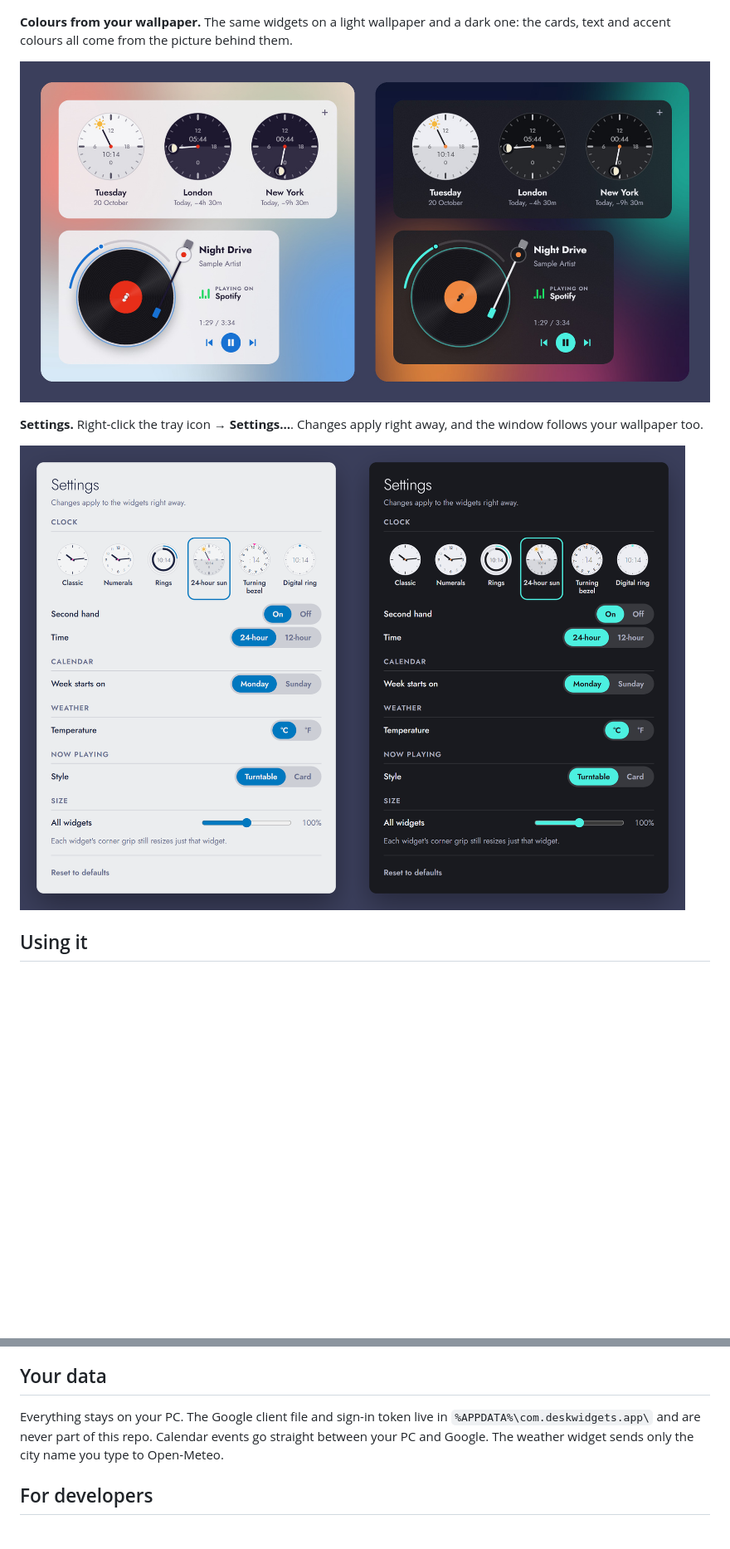
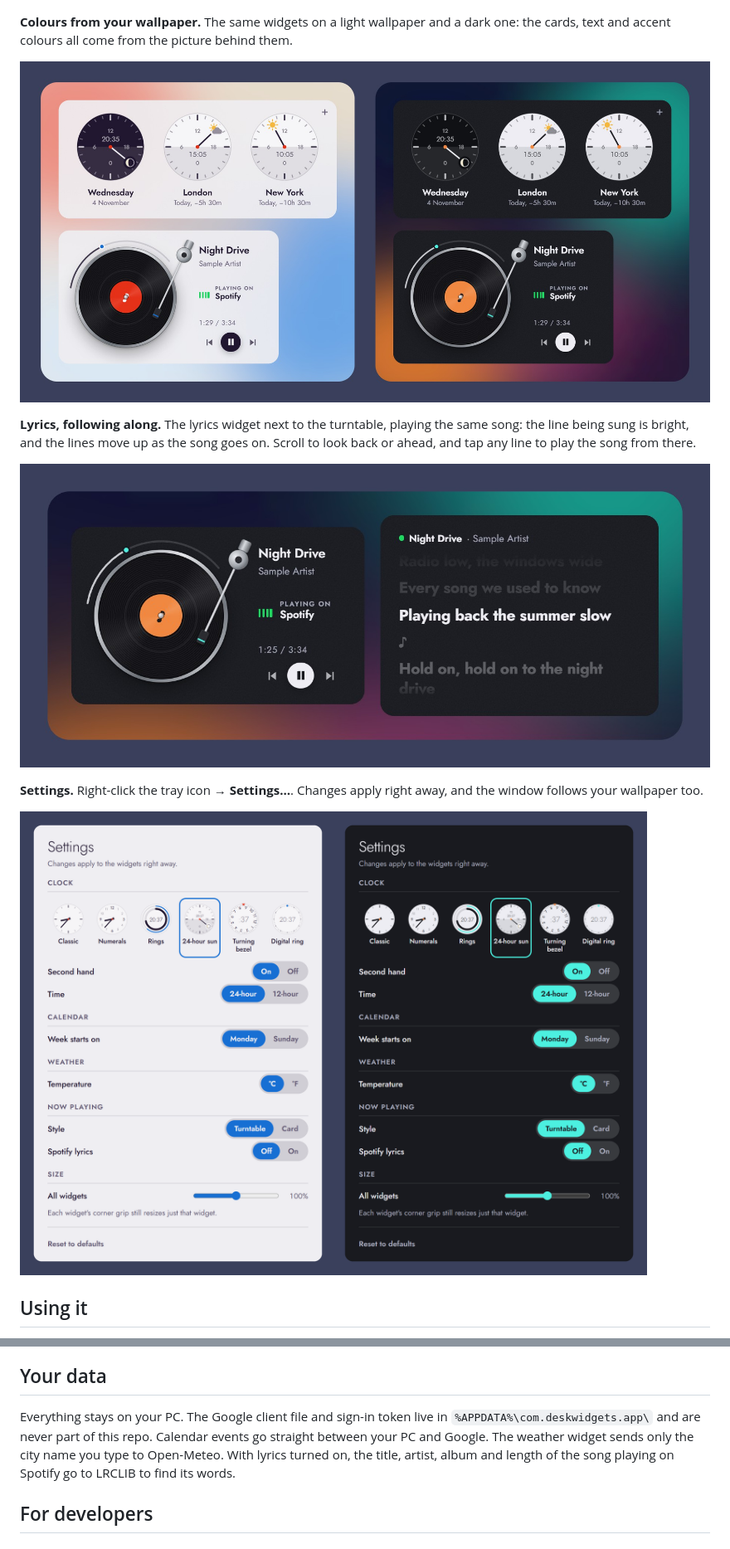
Before and after one commit to sevensixteeeen/desk-widgets, a Markdown page: README.md, 2 parts joined by grey strips. Shown: that part at 83% size. Rendered like a GitHub page; pictures changed too: screenshots/lyrics.jpg (added), screenshots/settings.png, screenshots/themes.jpg; blank space fills up the shorter version.

```diff
--- a/README.md
+++ b/README.md
@@ -45,6 +45,10 @@ Desktop widgets for Windows: an analog world clock, now playing, weather, and Go
 
 ![Clock and now playing themed from a light wallpaper (left) and a dark wallpaper (right)](screenshots/themes.jpg)
 
+**Lyrics, following along.** The lyrics widget next to the turntable, playing the same song: the line being sung is bright, and the lines move up as the song goes on. Scroll to look back or ahead, and tap any line to play the song from there.
+
+![The turntable and the lyrics widget playing the same song, with the line being sung highlighted](screenshots/lyrics.jpg)
+
 **Settings.** Right-click the tray icon → **Settings…**. Changes apply right away, and the window follows your wallpaper too.
 
 ![The settings window in a light theme and a dark theme](screenshots/settings.png)
@@ -78,7 +83,7 @@ To stay signed in for more than 7 days, publish the app from the **Audience** pa
 
 ## Your data
 
-Everything stays on your PC. The Google client file and sign-in token live in `%APPDATA%\com.deskwidgets.app\` and are never part of this repo. Calendar events go straight between your PC and Google. The weather widget sends only the city name you type to Open-Meteo.
+Everything stays on your PC. The Google client file and sign-in token live in `%APPDATA%\com.deskwidgets.app\` and are never part of this repo. Calendar events go straight between your PC and Google. The weather widget sends only the city name you type to Open-Meteo. With lyrics turned on, the title, artist, album and length of the song playing on Spotify go to LRCLIB to find its words.
 
 ## For developers
 
```
Also changed, not shown: other parts of README.md (+6 -5 lines), PROJECT_NOTES.md (+2 -1 lines), preview.png, 1 other file.
